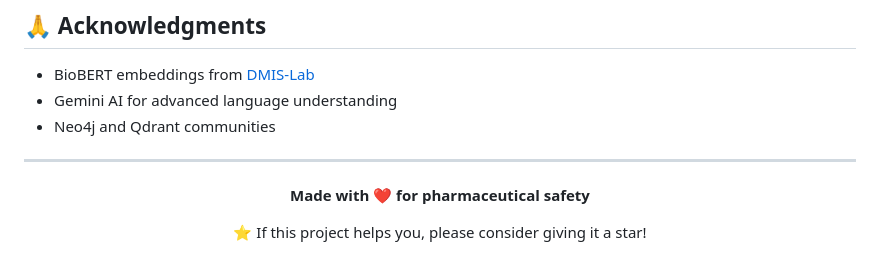
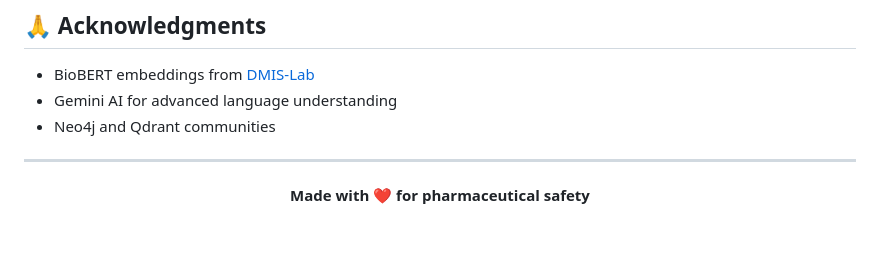
Before and after one commit to Swapnith07/PharmaSense-AI, a Markdown page: README.md, the part around the change. Drawn GitHub-style; blank space fills up the shorter version.

```diff
--- a/README.md
+++ b/README.md
@@ -422,6 +422,5 @@ This project is licensed under the MIT License - see [LICENSE](LICENSE) file for
 
 **Made with ❤️ for pharmaceutical safety**
 
-⭐ If this project helps you, please consider giving it a star!
 
 </div>
```
